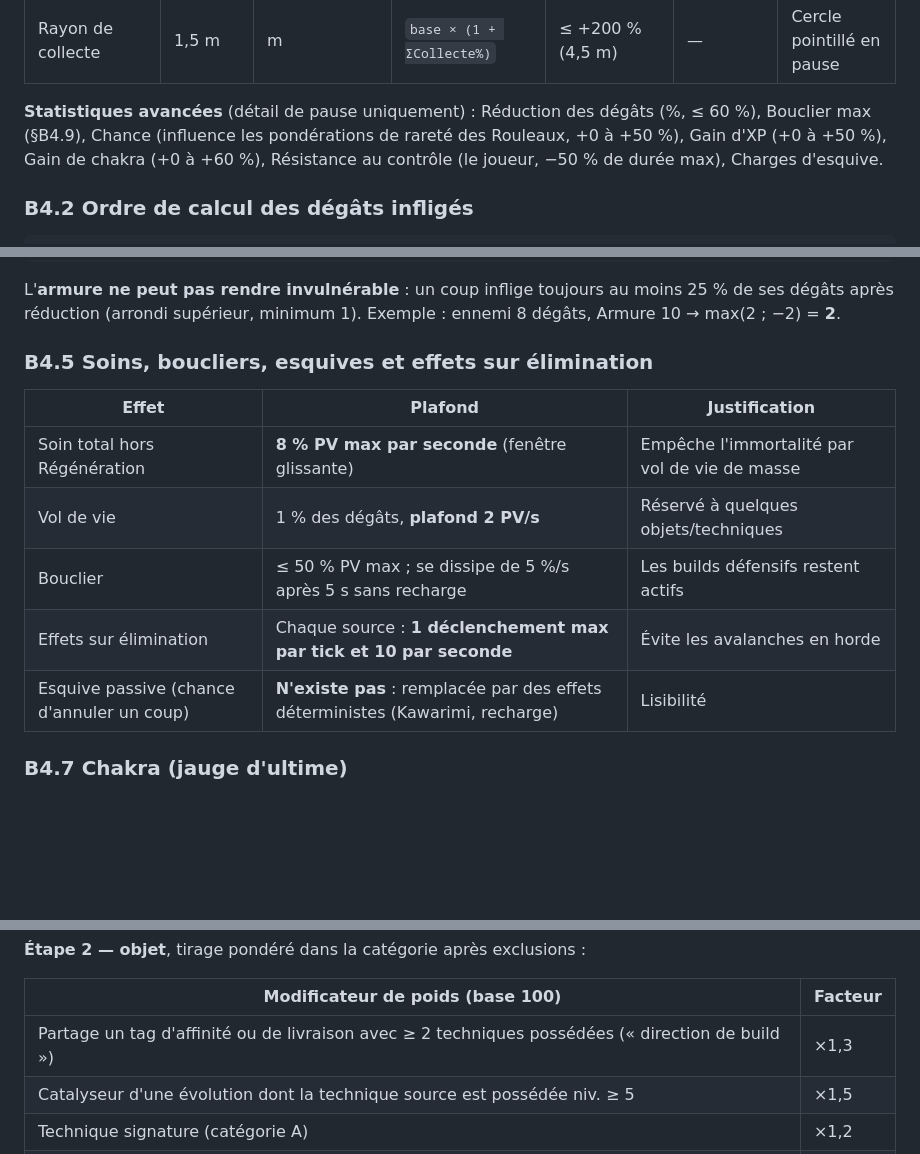
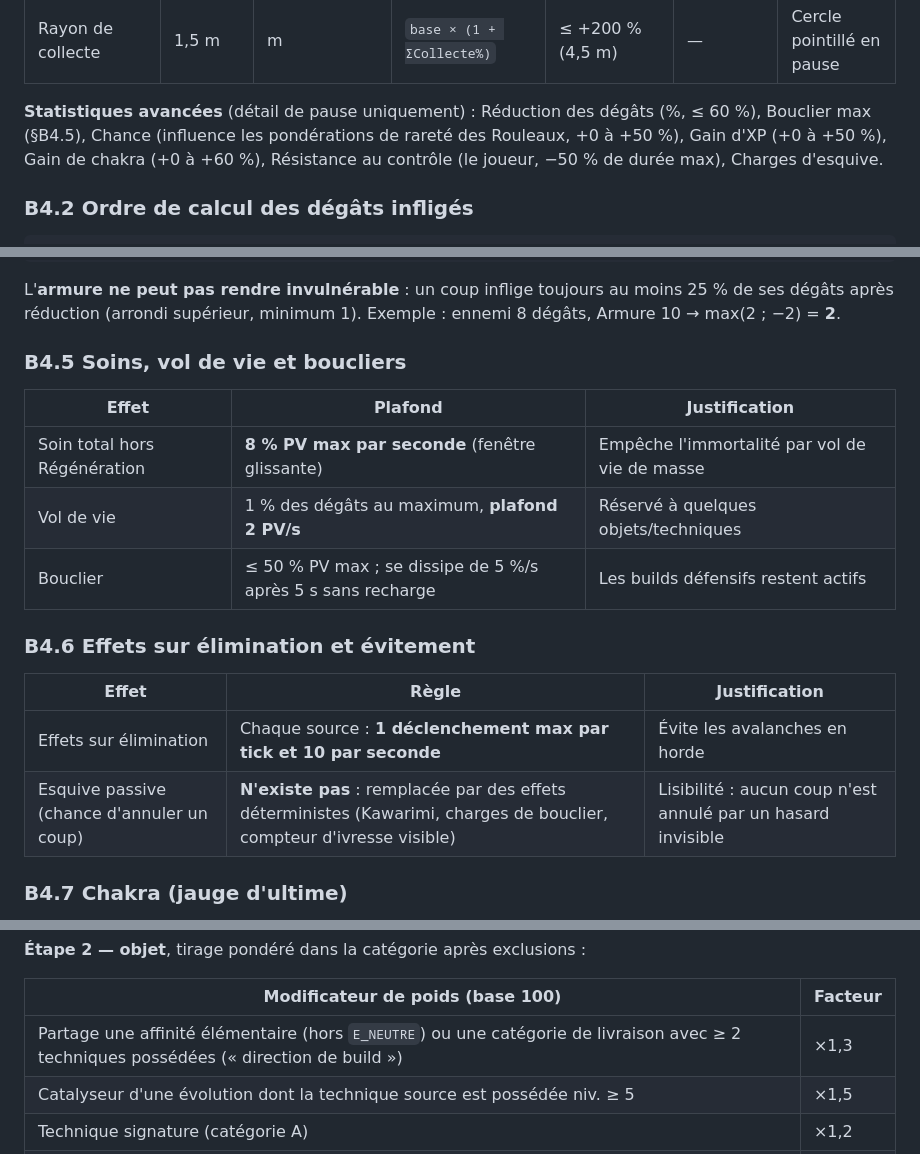
Before and after one commit to allanmassonneau-code/NARUTO-SURVIVOR, a Markdown page: dossier/B_systemes.md, 3 parts joined by grey strips. Drawn GitHub-style; blank space fills up the shorter version.

```diff
--- a/dossier/B_systemes.md
+++ b/dossier/B_systemes.md
@@ -182,7 +182,7 @@ Présentation HUD : aucune ; écran pause/build : valeur totale + détail au sur
 | Régénération | 0 | PV/s | Appliquée par tranches de 0,5 s | ≤ 3,0 PV/s | cumul flottant | « Régén 0,8/s » |
 | Rayon de collecte | 1,5 m | m | `base × (1 + ΣCollecte%)` | ≤ +200 % (4,5 m) | — | Cercle pointillé en pause |
 
-**Statistiques avancées** (détail de pause uniquement) : Réduction des dégâts (%, ≤ 60 %), Bouclier max (§B4.9), Chance (influence les pondérations de rareté des Rouleaux, +0 à +50 %), Gain d'XP (+0 à +50 %), Gain de chakra (+0 à +60 %), Résistance au contrôle (le joueur, −50 % de durée max), Charges d'esquive.
+**Statistiques avancées** (détail de pause uniquement) : Réduction des dégâts (%, ≤ 60 %), Bouclier max (§B4.5), Chance (influence les pondérations de rareté des Rouleaux, +0 à +50 %), Gain d'XP (+0 à +50 %), Gain de chakra (+0 à +60 %), Résistance au contrôle (le joueur, −50 % de durée max), Charges d'esquive.
 
 ### B4.2 Ordre de calcul des dégâts infligés
 
@@ -230,15 +230,20 @@ La cadence augmente la **fréquence**. `+50 %` de cadence donne un délai `1/1,5
 
 L'**armure ne peut pas rendre invulnérable** : un coup inflige toujours au moins 25 % de ses dégâts après réduction (arrondi supérieur, minimum 1). Exemple : ennemi 8 dégâts, Armure 10 → max(2 ; −2) = **2**.
 
-### B4.5 Soins, boucliers, esquives et effets sur élimination
+### B4.5 Soins, vol de vie et boucliers
 
 | Effet | Plafond | Justification |
 |---|---|---|
 | Soin total hors Régénération | **8 % PV max par seconde** (fenêtre glissante) | Empêche l'immortalité par vol de vie de masse |
-| Vol de vie | 1 % des dégâts, **plafond 2 PV/s** | Réservé à quelques objets/techniques |
+| Vol de vie | 1 % des dégâts au maximum, **plafond 2 PV/s** | Réservé à quelques objets/techniques |
 | Bouclier | ≤ 50 % PV max ; se dissipe de 5 %/s après 5 s sans recharge | Les builds défensifs restent actifs |
+
+### B4.6 Effets sur élimination et évitement
+
+| Effet | Règle | Justification |
+|---|---|---|
 | Effets sur élimination | Chaque source : **1 déclenchement max par tick et 10 par seconde** | Évite les avalanches en horde |
-| Esquive passive (chance d'annuler un coup) | **N'existe pas** : remplacée par des effets déterministes (Kawarimi, recharge) | Lisibilité |
+| Esquive passive (chance d'annuler un coup) | **N'existe pas** : remplacée par des effets déterministes (Kawarimi, charges de bouclier, compteur d'ivresse visible) | Lisibilité : aucun coup n'est annulé par un hasard invisible |
 
 ### B4.7 Chakra (jauge d'ultime)
 
@@ -366,7 +371,7 @@ Une catégorie vide a une probabilité de 0 ; les autres sont **renormalisées p
 
 | Modificateur de poids (base 100) | Facteur |
 |---|---|
-| Partage un tag d'affinité ou de livraison avec ≥ 2 techniques possédées (« direction de build ») | ×1,3 |
+| Partage une affinité élémentaire (hors `E_NEUTRE`) ou une catégorie de livraison avec ≥ 2 techniques possédées (« direction de build ») | ×1,3 |
 | Catalyseur d'une évolution dont la technique source est possédée niv. ≥ 5 | ×1,5 |
 | Technique signature (catégorie A) | ×1,2 |
 | Passif sans effet sur aucune technique possédée | ×0,3 |
```
Also changed, not shown: other parts of dossier/B_systemes.md (+2 -2 lines), dossier/00_registre_conventions.md (+2 -2 lines), dossier/G_technique.md (+1 -1 lines).
